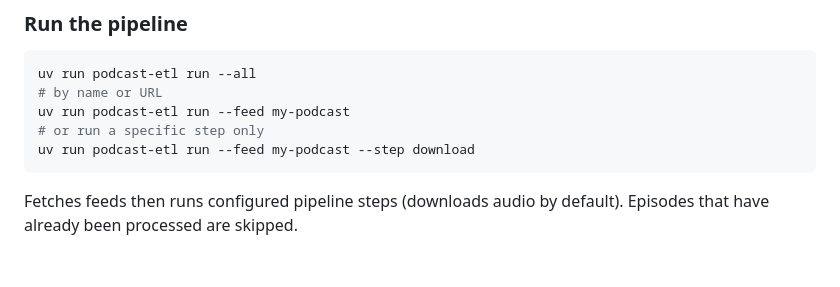
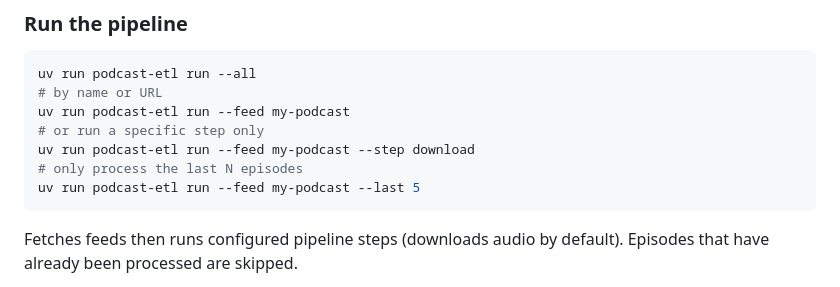
Before and after one commit to Iridium123/podcast-etl, a Markdown page: README.md, the part around the change. Drawn GitHub-style; blank space fills up the shorter version.

Commit message:
Update README with --last option for run command
Co-Authored-By: Claude Sonnet 4.6 <noreply@anthropic.com>

````diff
--- a/README.md
+++ b/README.md
@@ -42,6 +42,8 @@ uv run podcast-etl run --all
 uv run podcast-etl run --feed my-podcast
 # or run a specific step only
 uv run podcast-etl run --feed my-podcast --step download
+# only process the last N episodes
+uv run podcast-etl run --feed my-podcast --last 5
 ```
 
 Fetches feeds then runs configured pipeline steps (downloads audio by default). Episodes that have already been processed are skipped.
````
